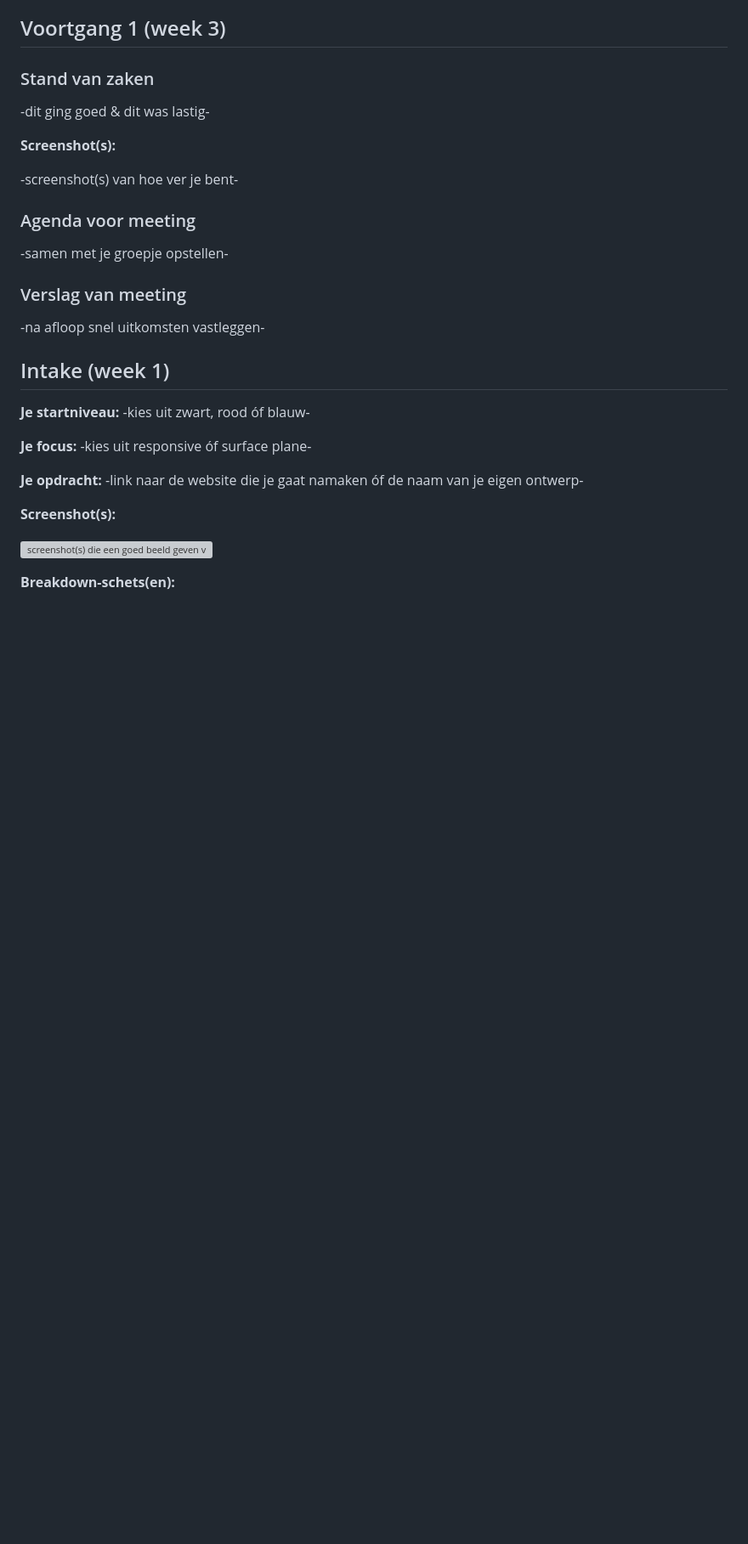
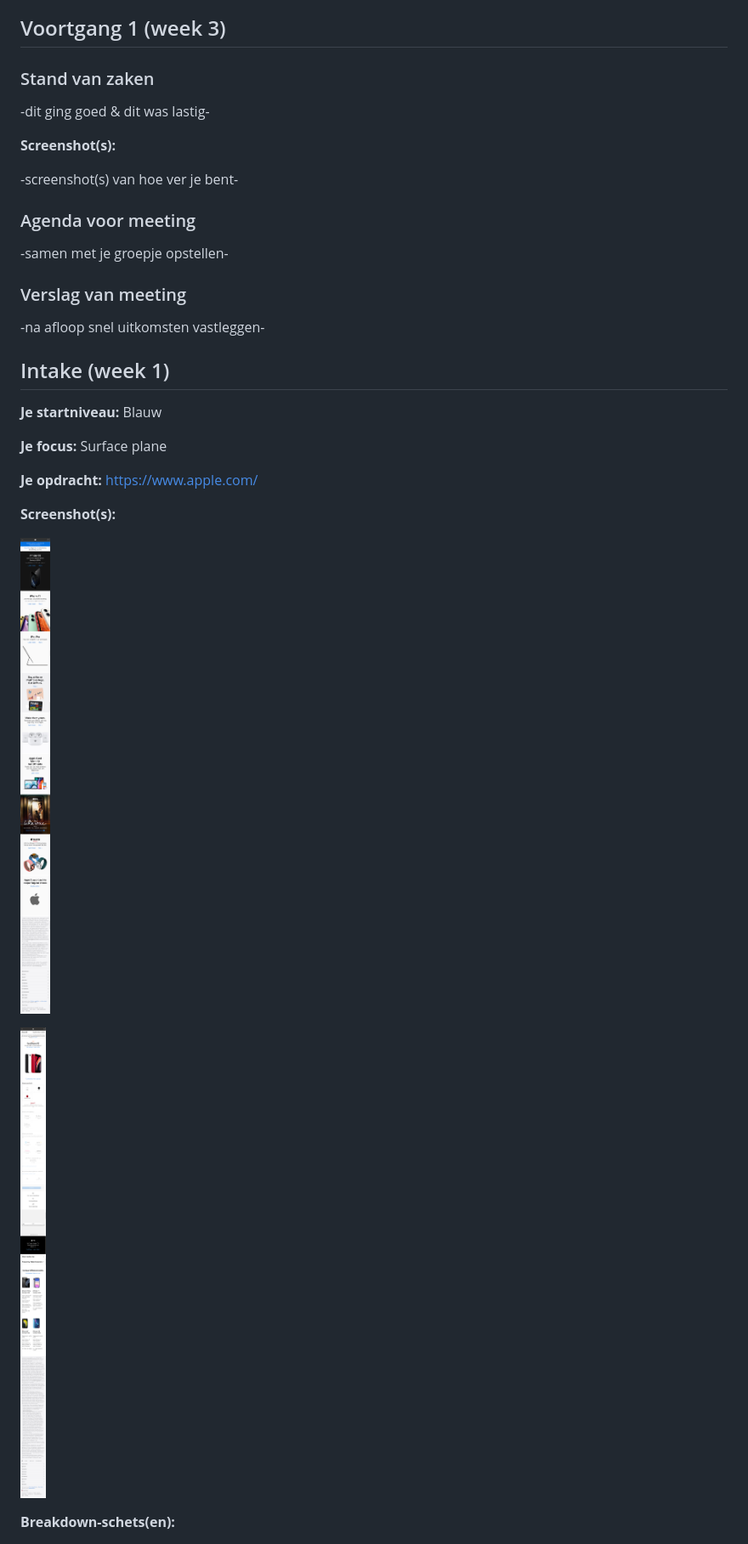
Before and after one commit to tiesDEV/blokweb, a Markdown page: readme.md, the part around the change printed below. Shown: that part at 85% size. GitHub-like rendering; pictures changed too: images/buy-smartphone.png (added), images/homepage-smartphone.png (added); blank space fills up the shorter version; grey boxes are pictures that could not be loaded.

```diff
--- a/readme.md
+++ b/readme.md
@@ -56,15 +56,17 @@ Markdown cheat cheet: [Hulp bij het schrijven van Markdown](https://github.com/a
 
 ## Intake (week 1)
 
-**Je startniveau:** -kies uit zwart, rood óf blauw-
+**Je startniveau:** Blauw
 
-**Je focus:** -kies uit responsive óf surface plane-
+**Je focus:** Surface plane
 
-**Je opdracht:** -link naar de website die je gaat namaken óf de naam van je eigen ontwerp-
+**Je opdracht:** https://www.apple.com/
 
 **Screenshot(s):**
 
-![screenshot(s) die een goed beeld geven van de website die je gaat maken](images/dummy-image.svg)
+![screenshot(s) die een goed beeld geven van de website die je gaat maken](images/homepage-smartphone.png)
+
+![screenshot(s) die een goed beeld geven van de website die je gaat maken](images/buy-smartphone.png)
 
 **Breakdown-schets(en):**
 
```
Also changed, not shown: other parts of readme.md (+4 -2 lines), 4 other files.
